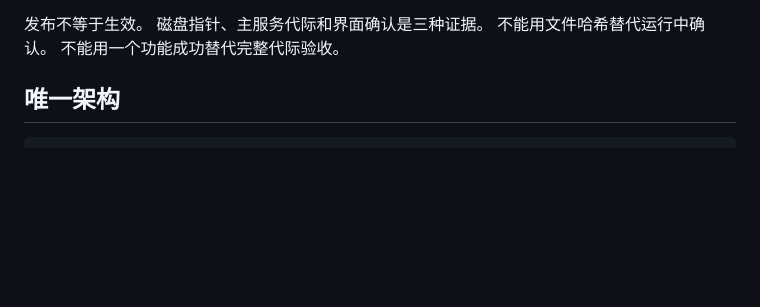
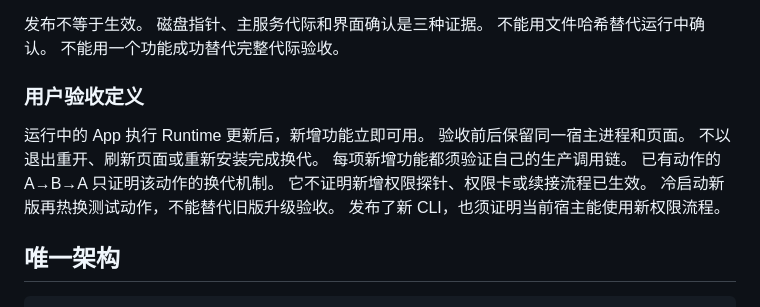
Before and after one commit to daftAI2026/incodex, a Markdown page: RUNTIME.md, the part around the change. Drawn GitHub-style; blank space fills up the shorter version.

Commit message:
docs: 明确新增功能的同进程热激活验收定义

```diff
--- a/RUNTIME.md
+++ b/RUNTIME.md
@@ -17,6 +17,17 @@
 磁盘指针、主服务代际和界面确认是三种证据。
 不能用文件哈希替代运行中确认。
 不能用一个功能成功替代完整代际验收。
+
+### 用户验收定义
+
+运行中的 App 执行 Runtime 更新后，新增功能立即可用。
+验收前后保留同一宿主进程和页面。
+不以退出重开、刷新页面或重新安装完成换代。
+每项新增功能都须验证自己的生产调用链。
+已有动作的 A→B→A 只证明该动作的换代机制。
+它不证明新增权限探针、权限卡或续接流程已生效。
+冷启动新版再热换测试动作，不能替代旧版升级验收。
+发布了新 CLI，也须证明当前宿主能使用新权限流程。
 
 ## 唯一架构
 
```
